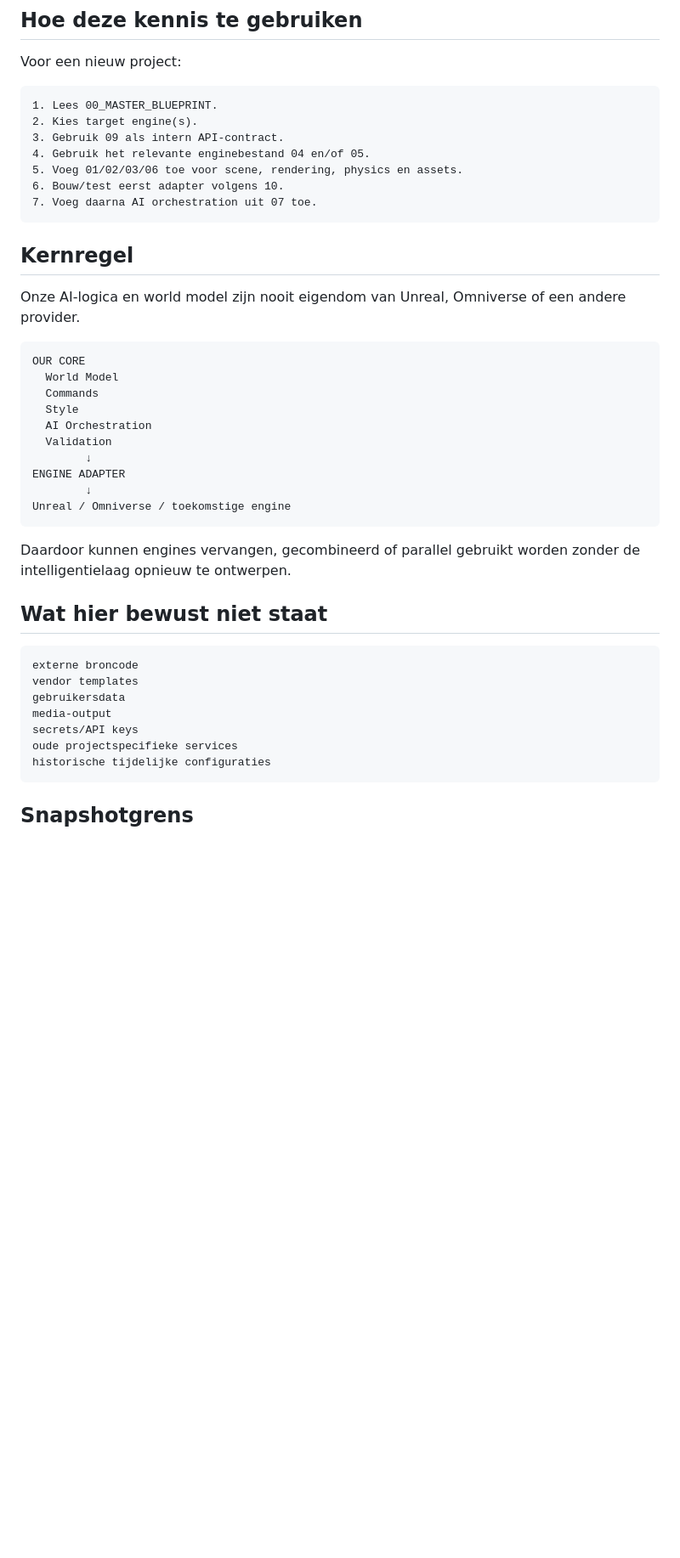
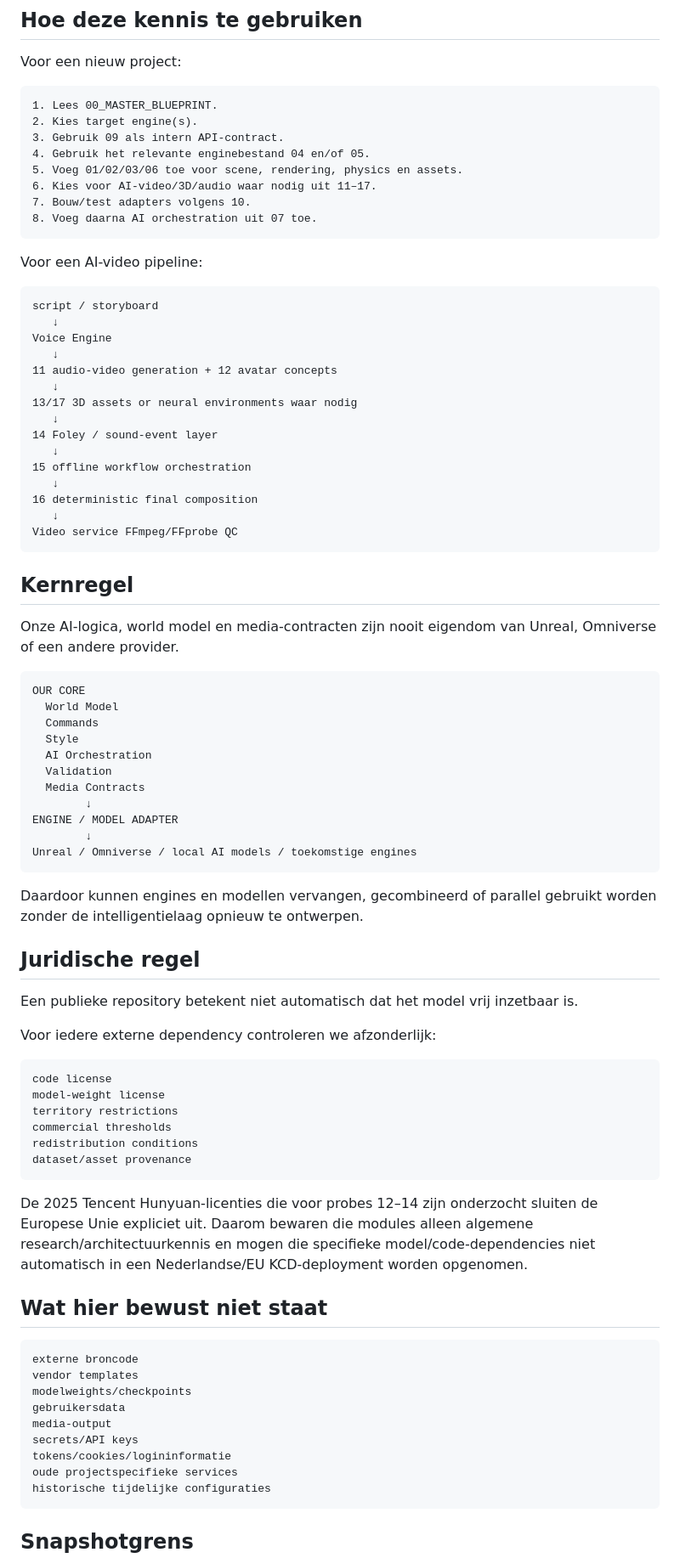
Before and after one commit to svanbergen99/New_Project, a Markdown page: KNOWLEDGE_CORE/README.md, the part around one of its changes. Shown at 85% size. GitHub-like rendering; blank space fills up the shorter version.

Commit message:
Index seven new standalone AI media knowledge probes

````diff
--- a/KNOWLEDGE_CORE/README.md
+++ b/KNOWLEDGE_CORE/README.md
@@ -58,13 +79,34 @@ Voor een nieuw project:
 3. Gebruik 09 als intern API-contract.
 4. Gebruik het relevante enginebestand 04 en/of 05.
 5. Voeg 01/02/03/06 toe voor scene, rendering, physics en assets.
-6. Bouw/test eerst adapter volgens 10.
-7. Voeg daarna AI orchestration uit 07 toe.
+6. Kies voor AI-video/3D/audio waar nodig uit 11–17.
+7. Bouw/test adapters volgens 10.
+8. Voeg daarna AI orchestration uit 07 toe.
+```
+
+Voor een AI-video pipeline:
+
+```text
+script / storyboard
+   ↓
+Voice Engine
+   ↓
+11 audio-video generation + 12 avatar concepts
+   ↓
+13/17 3D assets or neural environments waar nodig
+   ↓
+14 Foley / sound-event layer
+   ↓
+15 offline workflow orchestration
+   ↓
+16 deterministic final composition
+   ↓
+Video service FFmpeg/FFprobe QC
 ```
 
 ## Kernregel
 
-Onze AI-logica en world model zijn nooit eigendom van Unreal, Omniverse of een andere provider.
+Onze AI-logica, world model en media-contracten zijn nooit eigendom van Unreal, Omniverse of een andere provider.
 
 ```text
 OUR CORE
@@ -73,22 +115,42 @@ OUR CORE
   Style
   AI Orchestration
   Validation
+  Media Contracts
         ↓
-ENGINE ADAPTER
+ENGINE / MODEL ADAPTER
         ↓
-Unreal / Omniverse / toekomstige engine
+Unreal / Omniverse / local AI models / toekomstige engines
 ```
 
-Daardoor kunnen engines vervangen, gecombineerd of parallel gebruikt worden zonder de intelligentielaag opnieuw te ontwerpen.
+Daardoor kunnen engines en modellen vervangen, gecombineerd of parallel gebruikt worden zonder de intelligentielaag opnieuw te ontwerpen.
+
+## Juridische regel
+
+Een publieke repository betekent niet automatisch dat het model vrij inzetbaar is.
+
+Voor iedere externe dependency controleren we afzonderlijk:
+
+```text
+code license
+model-weight license
+territory restrictions
+commercial thresholds
+redistribution conditions
+dataset/asset provenance
+```
+
+De 2025 Tencent Hunyuan-licenties die voor probes 12–14 zijn onderzocht sluiten de Europese Unie expliciet uit. Daarom bewaren die modules alleen algemene research/architectuurkennis en mogen die specifieke model/code-dependencies niet automatisch in een Nederlandse/EU KCD-deployment worden opgenomen.
 
 ## Wat hier bewust niet staat
 
 ```text
 externe broncode
 vendor templates
+modelweights/checkpoints
 gebruikersdata
 media-output
 secrets/API keys
+tokens/cookies/logininformatie
 oude projectspecifieke services
 historische tijdelijke configuraties
 ```
````
Also changed, not shown: other parts of KNOWLEDGE_CORE/README.md (+22 -1 lines).
